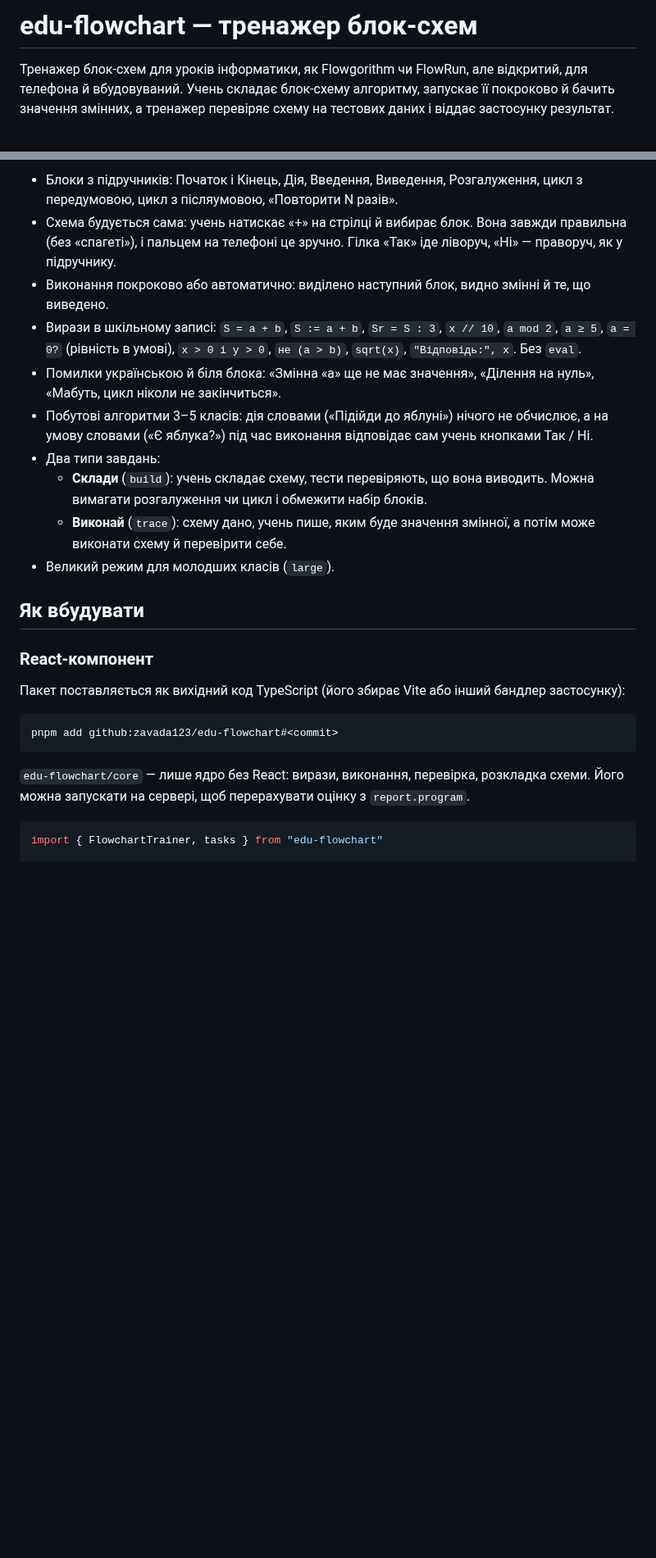
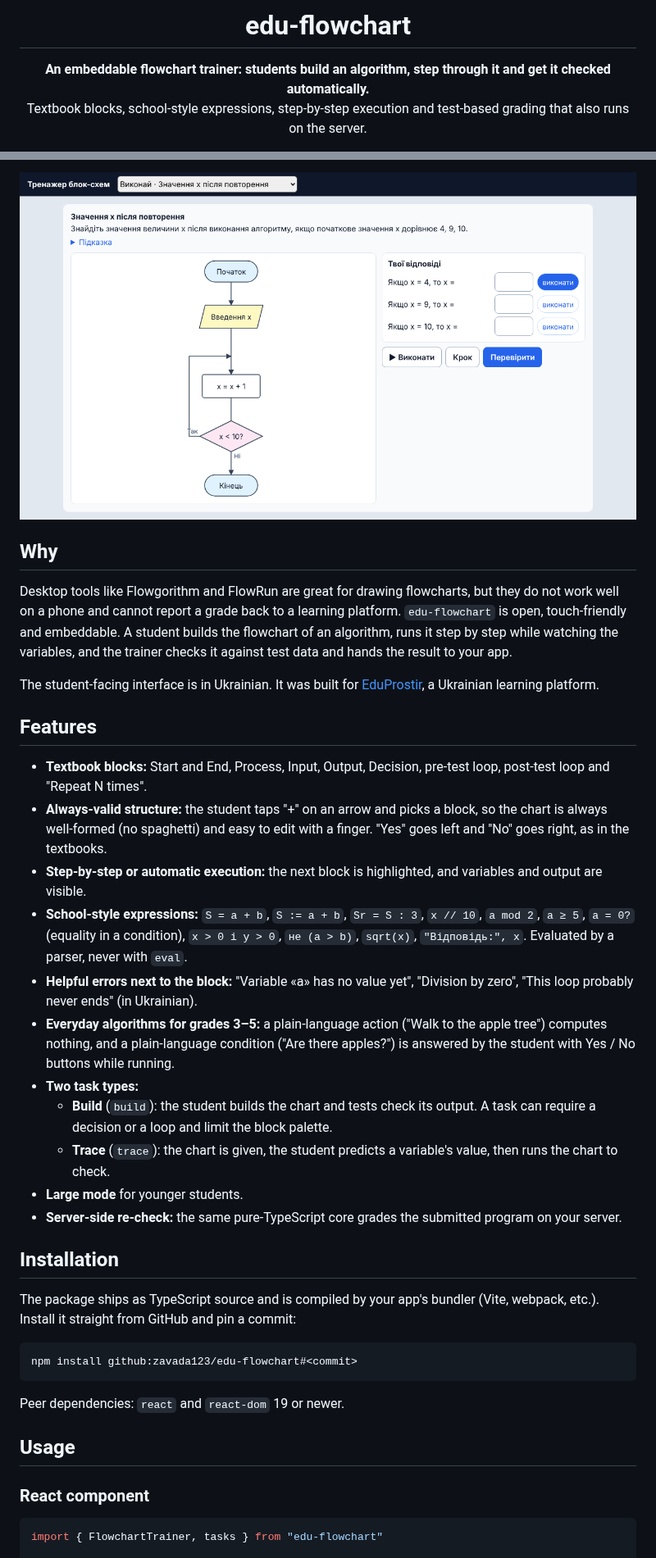
Before and after one commit to zavada123/edu-flowchart, a Markdown page: README.md, 2 parts joined by grey strips. Shown at 82% size. Drawn GitHub-style; pictures changed too: docs/screenshot.png (added); blank space fills up the shorter version.

Commit message:
docs: English README with CI badge, live demo and screenshot (#1)
Claude-Session: https://claude.ai/code/session_01DGRCTevyjKywUq2u9g8Mk2

Co-authored-by: Claude <noreply@anthropic.com>

````diff
--- a/README.md
+++ b/README.md
@@ -1,4 +1,7 @@
-# edu-flowchart — тренажер блок-схем
+<h1 align="center">edu-flowchart</h1>
 
-Тренажер блок-схем для уроків інформатики, як Flowgorithm чи FlowRun, але відкритий, для телефона й вбудовуваний. Учень складає блок-схему алгоритму, запускає її покроково й бачить значення змінних, а тренажер перевіряє схему на тестових даних і віддає застосунку результат.
+<p align="center">
+  <b>An embeddable flowchart trainer: students build an algorithm, step through it and get it checked automatically.</b><br>
+  Textbook blocks, school-style expressions, step-by-step execution and test-based grading that also runs on the server.
+</p>
 
@@ -8,26 +23,41 @@
 
-- Блоки з підручників: Початок і Кінець, Дія, Введення, Виведення, Розгалуження, цикл з передумовою, цикл з післяумовою, «Повторити N разів».
-- Схема будується сама: учень натискає «+» на стрілці й вибирає блок. Вона завжди правильна (без «спагеті»), і пальцем на телефоні це зручно. Гілка «Так» іде ліворуч, «Ні» — праворуч, як у підручнику.
-- Виконання покроково або автоматично: виділено наступний блок, видно змінні й те, що виведено.
-- Вирази в шкільному записі: `S = a + b`, `S := a + b`, `Sr = S : 3`, `x // 10`, `a mod 2`, `a ≥ 5`, `a = 0?` (рівність в умові), `x > 0 і y > 0`, `не (a > b)`, `sqrt(x)`, `"Відповідь:", x`. Без `eval`.
-- Помилки українською й біля блока: «Змінна «a» ще не має значення», «Ділення на нуль», «Мабуть, цикл ніколи не закінчиться».
-- Побутові алгоритми 3–5 класів: дія словами («Підійди до яблуні») нічого не обчислює, а на умову словами («Є яблука?») під час виконання відповідає сам учень кнопками Так / Ні.
-- Два типи завдань:
-  - **Склади** (`build`): учень складає схему, тести перевіряють, що вона виводить. Можна вимагати розгалуження чи цикл і обмежити набір блоків.
-  - **Виконай** (`trace`): схему дано, учень пише, яким буде значення змінної, а потім може виконати схему й перевірити себе.
-- Великий режим для молодших класів (`large`).
+<p align="center">
+  <a href="https://zavada123.github.io/edu-flowchart/"><img src="docs/screenshot.png" alt="edu-flowchart: a loop flowchart next to answer fields" width="800"></a>
+</p>
 
-## Як вбудувати
+## Why
 
-### React-компонент
+Desktop tools like Flowgorithm and FlowRun are great for drawing flowcharts, but they do not work well on a phone and cannot report a grade back to a learning platform. `edu-flowchart` is open, touch-friendly and embeddable. A student builds the flowchart of an algorithm, runs it step by step while watching the variables, and the trainer checks it against test data and hands the result to your app.
 
-Пакет поставляється як вихідний код TypeScript (його збирає Vite або інший бандлер застосунку):
+The student-facing interface is in Ukrainian. It was built for [EduProstir](https://eduprostir.com), a Ukrainian learning platform.
 
-```sh
-pnpm add github:zavada123/edu-flowchart#<commit>
+## Features
+
+- **Textbook blocks:** Start and End, Process, Input, Output, Decision, pre-test loop, post-test loop and "Repeat N times".
+- **Always-valid structure:** the student taps "+" on an arrow and picks a block, so the chart is always well-formed (no spaghetti) and easy to edit with a finger. "Yes" goes left and "No" goes right, as in the textbooks.
+- **Step-by-step or automatic execution:** the next block is highlighted, and variables and output are visible.
+- **School-style expressions:** `S = a + b`, `S := a + b`, `Sr = S : 3`, `x // 10`, `a mod 2`, `a ≥ 5`, `a = 0?` (equality in a condition), `x > 0 і y > 0`, `не (a > b)`, `sqrt(x)`, `"Відповідь:", x`. Evaluated by a parser, never with `eval`.
+- **Helpful errors next to the block:** "Variable «a» has no value yet", "Division by zero", "This loop probably never ends" (in Ukrainian).
+- **Everyday algorithms for grades 3–5:** a plain-language action ("Walk to the apple tree") computes nothing, and a plain-language condition ("Are there apples?") is answered by the student with Yes / No buttons while running.
+- **Two task types:**
+  - **Build** (`build`): the student builds the chart and tests check its output. A task can require a decision or a loop and limit the block palette.
+  - **Trace** (`trace`): the chart is given, the student predicts a variable's value, then runs the chart to check.
+- **Large mode** for younger students.
+- **Server-side re-check:** the same pure-TypeScript core grades the submitted program on your server.
+
+## Installation
+
+The package ships as TypeScript source and is compiled by your app's bundler (Vite, webpack, etc.). Install it straight from GitHub and pin a commit:
+
+```bash
+npm install github:zavada123/edu-flowchart#<commit>
 ```
 
-`edu-flowchart/core` — лише ядро без React: вирази, виконання, перевірка, розкладка схеми. Його можна запускати на сервері, щоб перерахувати оцінку з `report.program`.
+Peer dependencies: `react` and `react-dom` 19 or newer.
+
+## Usage
+
+### React component
 
 ```tsx
 import { FlowchartTrainer, tasks } from "edu-flowchart"
````
Also changed, not shown: other parts of README.md (+80 -25 lines).
